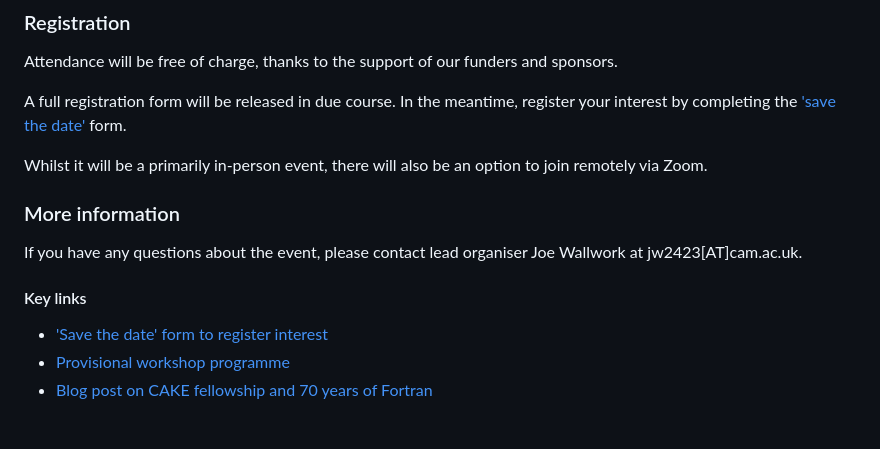
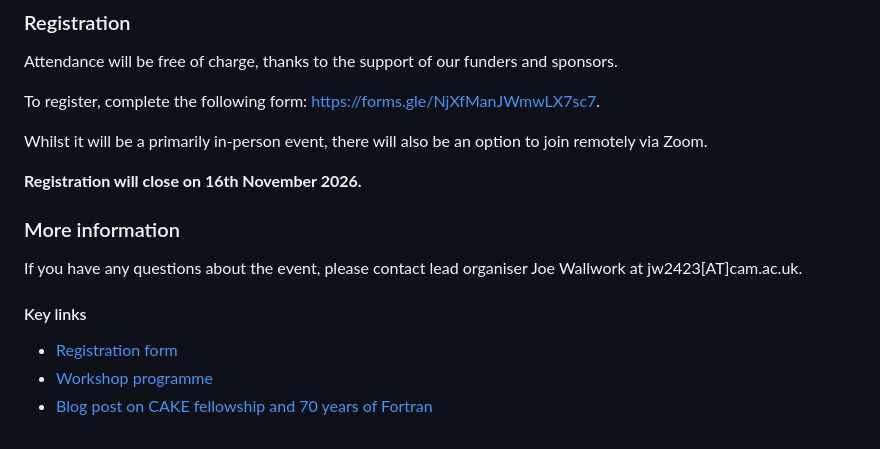
Before and after one commit to fortran-index/fortran-index, a Markdown page: pages/fortran_birthday.md, the part around one of its changes. GitHub-like rendering.

Commit message:
Add registration form and close date

```diff
--- a/pages/fortran_birthday.md
+++ b/pages/fortran_birthday.md
@@ -93,11 +93,13 @@ agreed to sponsor the event.
 Attendance will be free of charge, thanks to the support of our funders and
 sponsors.
 
-A full registration form will be released in due course. In the meantime,
-register your interest by completing the ['save the date'][form] form.
+To register, complete the following form:
+[https://forms.gle/NjXfManJWmwLX7sc7][form].
 
 Whilst it will be a primarily in-person event, there will also be an option to
 join remotely via Zoom.
+
+**Registration will close on 16th November 2026.**
 
 ### More information
 
@@ -106,8 +108,8 @@ Wallwork at jw2423[AT]cam.ac.uk.
 
 #### Key links
 
-- ['Save the date' form to register interest][form]
-- [Provisional workshop programme][programme]
+- [Registration form][form]
+- [Workshop programme][programme]
 - [Blog post on CAKE fellowship and 70 years of Fortran][blog]
 
 [MOSI]: https://www.scienceandindustrymuseum.org.uk/
```
Also changed, not shown: other parts of pages/fortran_birthday.md (+1 -1 lines).
